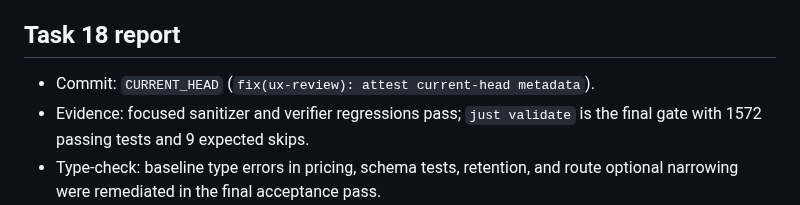
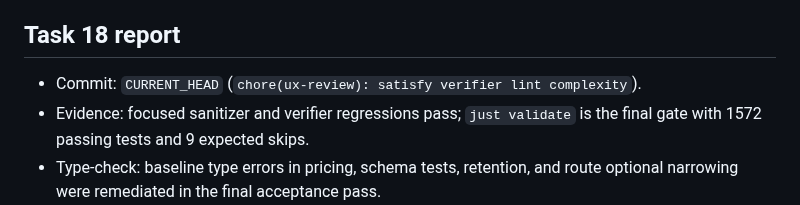
Before and after one commit to joaofauvel/acheron, a Markdown page: docs/ux_review/summary.md, the part around the change. Drawn GitHub-style.

Commit message:
docs(ux-review): refresh current-tree attestations

```diff
--- a/docs/ux_review/summary.md
+++ b/docs/ux_review/summary.md
@@ -82,7 +82,7 @@ A theme with 0 stories is graded `—` (untested); this summary has no such them
 
 ## Task 18 report
 
-- Commit: `CURRENT_HEAD` (`fix(ux-review): attest current-head metadata`).
+- Commit: `CURRENT_HEAD` (`chore(ux-review): satisfy verifier lint complexity`).
 - Evidence: focused sanitizer and verifier regressions pass; `just validate` is the final gate with 1572 passing tests and 9 expected skips.
 - Type-check: baseline type errors in pricing, schema tests, retention, and route optional narrowing were remediated in the final acceptance pass.
 - Full gate: `just validate` is the required final acceptance command for this checkout.
```
Also changed, not shown: docs/ux_review/maint.md (+10 -10 lines), docs/ux_review/ops.md (+6 -6 lines).
